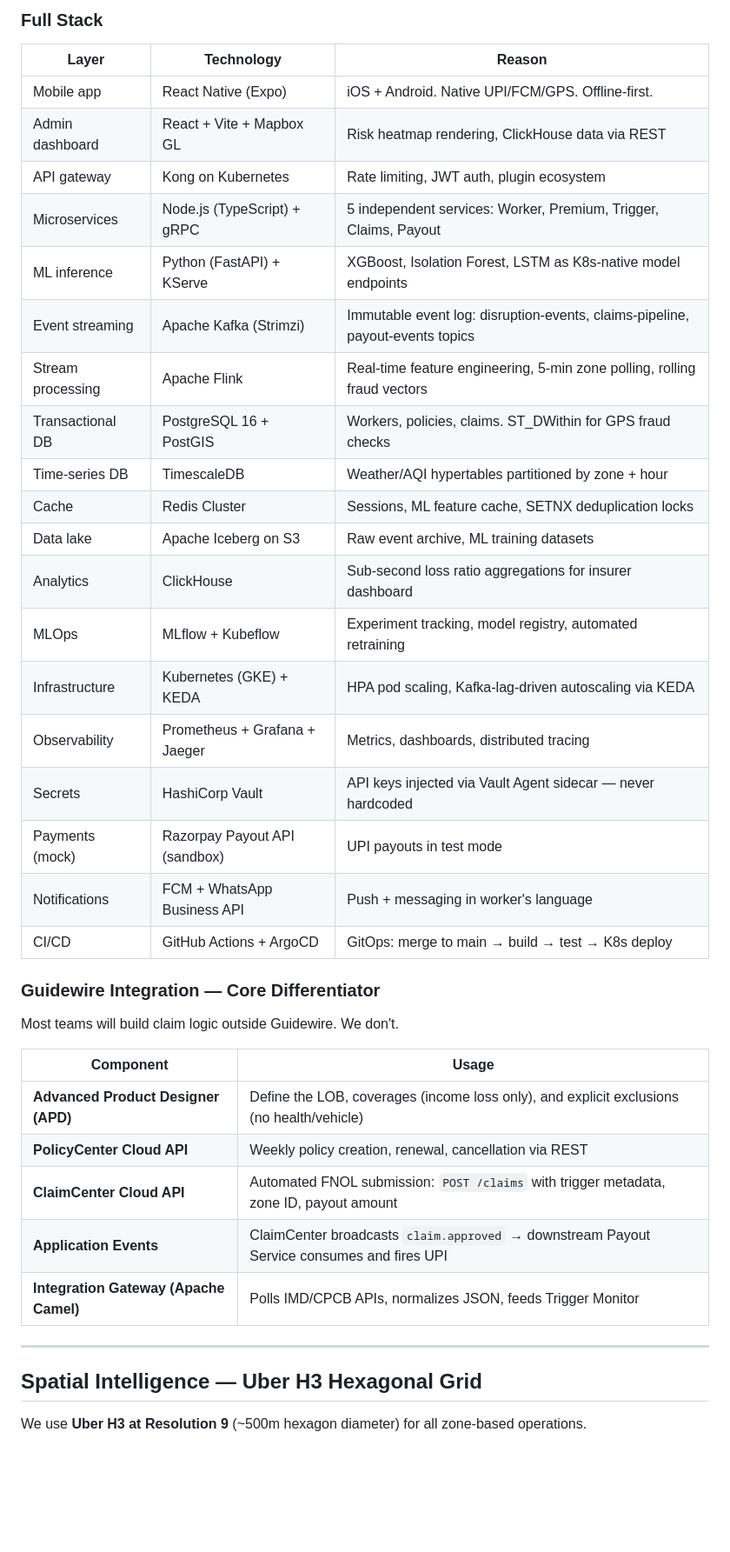
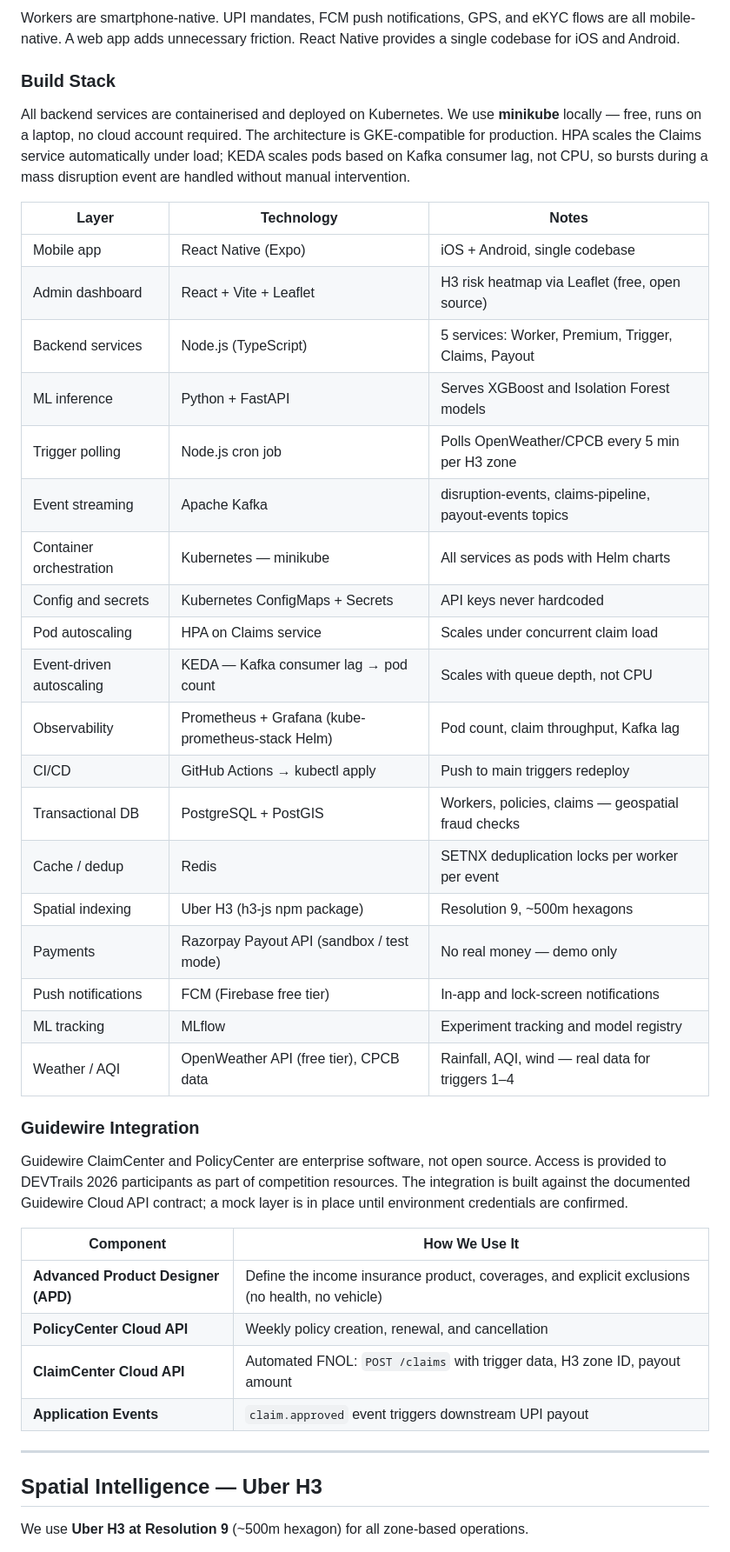
Before and after one commit to Shobhanashankar/KawaachAI, a Markdown page: README.md, the part around one of its changes. Shown at 87% size. Drawn GitHub-style; blank space fills up the shorter version.

```diff
--- a/README.md
+++ b/README.md
@@ -165,43 +190,46 @@ Workers are smartphone-native. UPI, FCM push notifications, GPS location, and Aa
 
-### Full Stack
+Workers are smartphone-native. UPI mandates, FCM push notifications, GPS, and eKYC flows are all mobile-native. A web app adds unnecessary friction. React Native provides a single codebase for iOS and Android.
 
-| Layer | Technology | Reason |
+### Build Stack
+
+All backend services are containerised and deployed on Kubernetes. We use **minikube** locally — free, runs on a laptop, no cloud account required. The architecture is GKE-compatible for production. HPA scales the Claims service automatically under load; KEDA scales pods based on Kafka consumer lag, not CPU, so bursts during a mass disruption event are handled without manual intervention.
+
+| Layer | Technology | Notes |
 |---|---|---|
-| Mobile app | React Native (Expo) | iOS + Android. Native UPI/FCM/GPS. Offline-first. |
-| Admin dashboard | React + Vite + Mapbox GL | Risk heatmap rendering, ClickHouse data via REST |
-| API gateway | Kong on Kubernetes | Rate limiting, JWT auth, plugin ecosystem |
-| Microservices | Node.js (TypeScript) + gRPC | 5 independent services: Worker, Premium, Trigger, Claims, Payout |
-| ML inference | Python (FastAPI) + KServe | XGBoost, Isolation Forest, LSTM as K8s-native model endpoints |
-| Event streaming | Apache Kafka (Strimzi) | Immutable event log: disruption-events, claims-pipeline, payout-events topics |
-| Stream processing | Apache Flink | Real-time feature engineering, 5-min zone polling, rolling fraud vectors |
-| Transactional DB | PostgreSQL 16 + PostGIS | Workers, policies, claims. ST_DWithin for GPS fraud checks |
-| Time-series DB | TimescaleDB | Weather/AQI hypertables partitioned by zone + hour |
-| Cache | Redis Cluster | Sessions, ML feature cache, SETNX deduplication locks |
-| Data lake | Apache Iceberg on S3 | Raw event archive, ML training datasets |
-| Analytics | ClickHouse | Sub-second loss ratio aggregations for insurer dashboard |
-| MLOps | MLflow + Kubeflow | Experiment tracking, model registry, automated retraining |
-| Infrastructure | Kubernetes (GKE) + KEDA | HPA pod scaling, Kafka-lag-driven autoscaling via KEDA |
-| Observability | Prometheus + Grafana + Jaeger | Metrics, dashboards, distributed tracing |
-| Secrets | HashiCorp Vault | API keys injected via Vault Agent sidecar — never hardcoded |
-| Payments (mock) | Razorpay Payout API (sandbox) | UPI payouts in test mode |
-| Notifications | FCM + WhatsApp Business API | Push + messaging in worker's language |
-| CI/CD | GitHub Actions + ArgoCD | GitOps: merge to main → build → test → K8s deploy |
+| Mobile app | React Native (Expo) | iOS + Android, single codebase |
+| Admin dashboard | React + Vite + Leaflet | H3 risk heatmap via Leaflet (free, open source) |
+| Backend services | Node.js (TypeScript) | 5 services: Worker, Premium, Trigger, Claims, Payout |
+| ML inference | Python + FastAPI | Serves XGBoost and Isolation Forest models |
+| Trigger polling | Node.js cron job | Polls OpenWeather/CPCB every 5 min per H3 zone |
+| Event streaming | Apache Kafka | disruption-events, claims-pipeline, payout-events topics |
+| Container orchestration | Kubernetes — minikube | All services as pods with Helm charts |
+| Config and secrets | Kubernetes ConfigMaps + Secrets | API keys never hardcoded |
+| Pod autoscaling | HPA on Claims service | Scales under concurrent claim load |
+| Event-driven autoscaling | KEDA — Kafka consumer lag → pod count | Scales with queue depth, not CPU |
+| Observability | Prometheus + Grafana (kube-prometheus-stack Helm) | Pod count, claim throughput, Kafka lag |
+| CI/CD | GitHub Actions → kubectl apply | Push to main triggers redeploy |
+| Transactional DB | PostgreSQL + PostGIS | Workers, policies, claims — geospatial fraud checks |
+| Cache / dedup | Redis | SETNX deduplication locks per worker per event |
+| Spatial indexing | Uber H3 (h3-js npm package) | Resolution 9, ~500m hexagons |
+| Payments | Razorpay Payout API (sandbox / test mode) | No real money — demo only |
+| Push notifications | FCM (Firebase free tier) | In-app and lock-screen notifications |
+| ML tracking | MLflow | Experiment tracking and model registry |
+| Weather / AQI | OpenWeather API (free tier), CPCB data | Rainfall, AQI, wind — real data for triggers 1–4 |
 
-### Guidewire Integration — Core Differentiator
+### Guidewire Integration
 
-Most teams will build claim logic outside Guidewire. We don't.
+Guidewire ClaimCenter and PolicyCenter are enterprise software, not open source. Access is provided to DEVTrails 2026 participants as part of competition resources. The integration is built against the documented Guidewire Cloud API contract; a mock layer is in place until environment credentials are confirmed.
 
-| Component | Usage |
+| Component | How We Use It |
 |---|---|
-| **Advanced Product Designer (APD)** | Define the LOB, coverages (income loss only), and explicit exclusions (no health/vehicle) |
-| **PolicyCenter Cloud API** | Weekly policy creation, renewal, cancellation via REST |
-| **ClaimCenter Cloud API** | Automated FNOL submission: `POST /claims` with trigger metadata, zone ID, payout amount |
-| **Application Events** | ClaimCenter broadcasts `claim.approved` → downstream Payout Service consumes and fires UPI |
-| **Integration Gateway (Apache Camel)** | Polls IMD/CPCB APIs, normalizes JSON, feeds Trigger Monitor |
+| **Advanced Product Designer (APD)** | Define the income insurance product, coverages, and explicit exclusions (no health, no vehicle) |
+| **PolicyCenter Cloud API** | Weekly policy creation, renewal, and cancellation |
+| **ClaimCenter Cloud API** | Automated FNOL: `POST /claims` with trigger data, H3 zone ID, payout amount |
+| **Application Events** | `claim.approved` event triggers downstream UPI payout |
 
 ---
 
-## Spatial Intelligence — Uber H3 Hexagonal Grid
+## Spatial Intelligence — Uber H3
 
-We use **Uber H3 at Resolution 9** (~500m hexagon diameter) for all zone-based operations.
+We use **Uber H3 at Resolution 9** (~500m hexagon) for all zone-based operations.
 
```
Also changed, not shown: other parts of README.md (+153 -121 lines).
